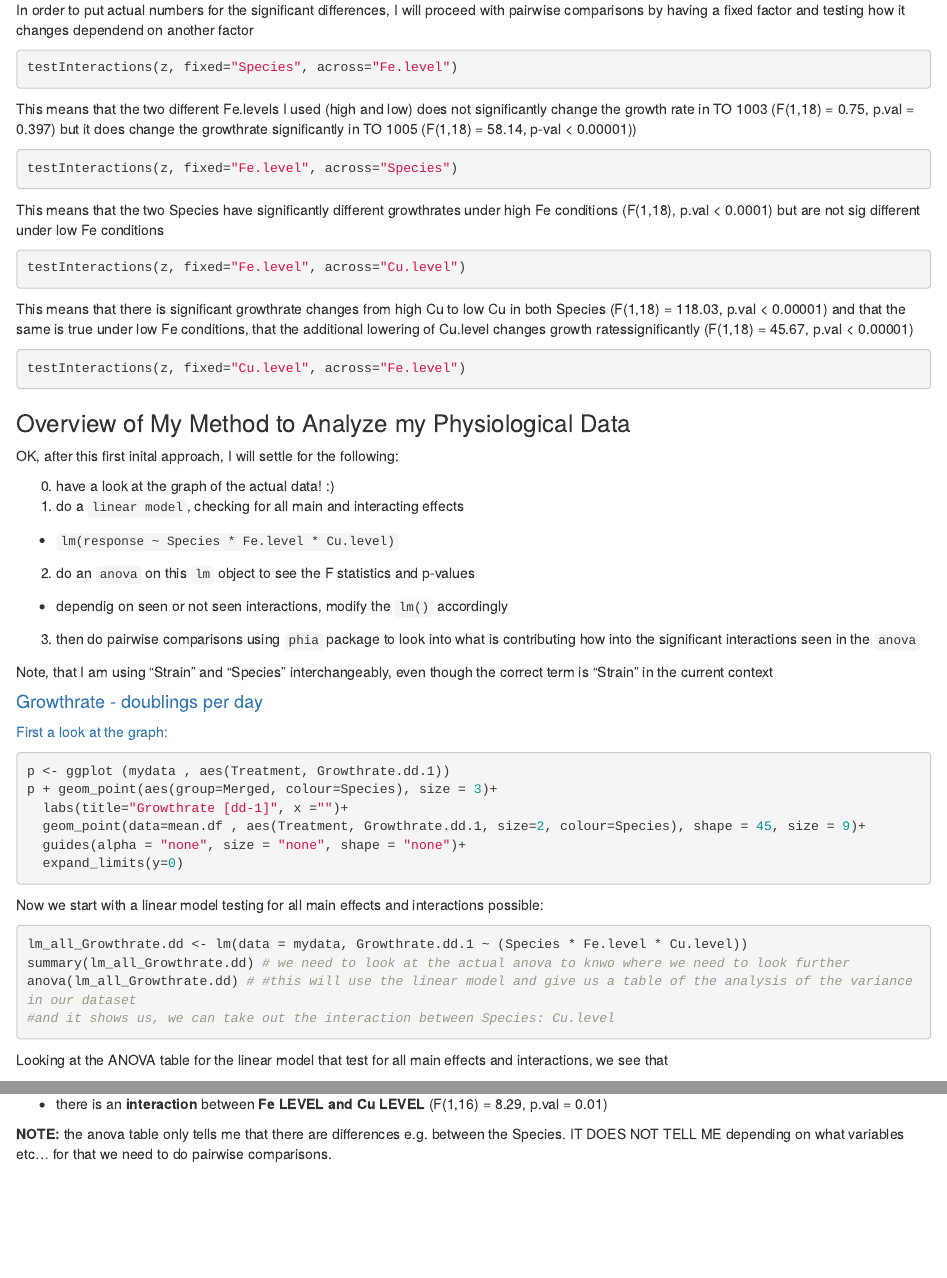
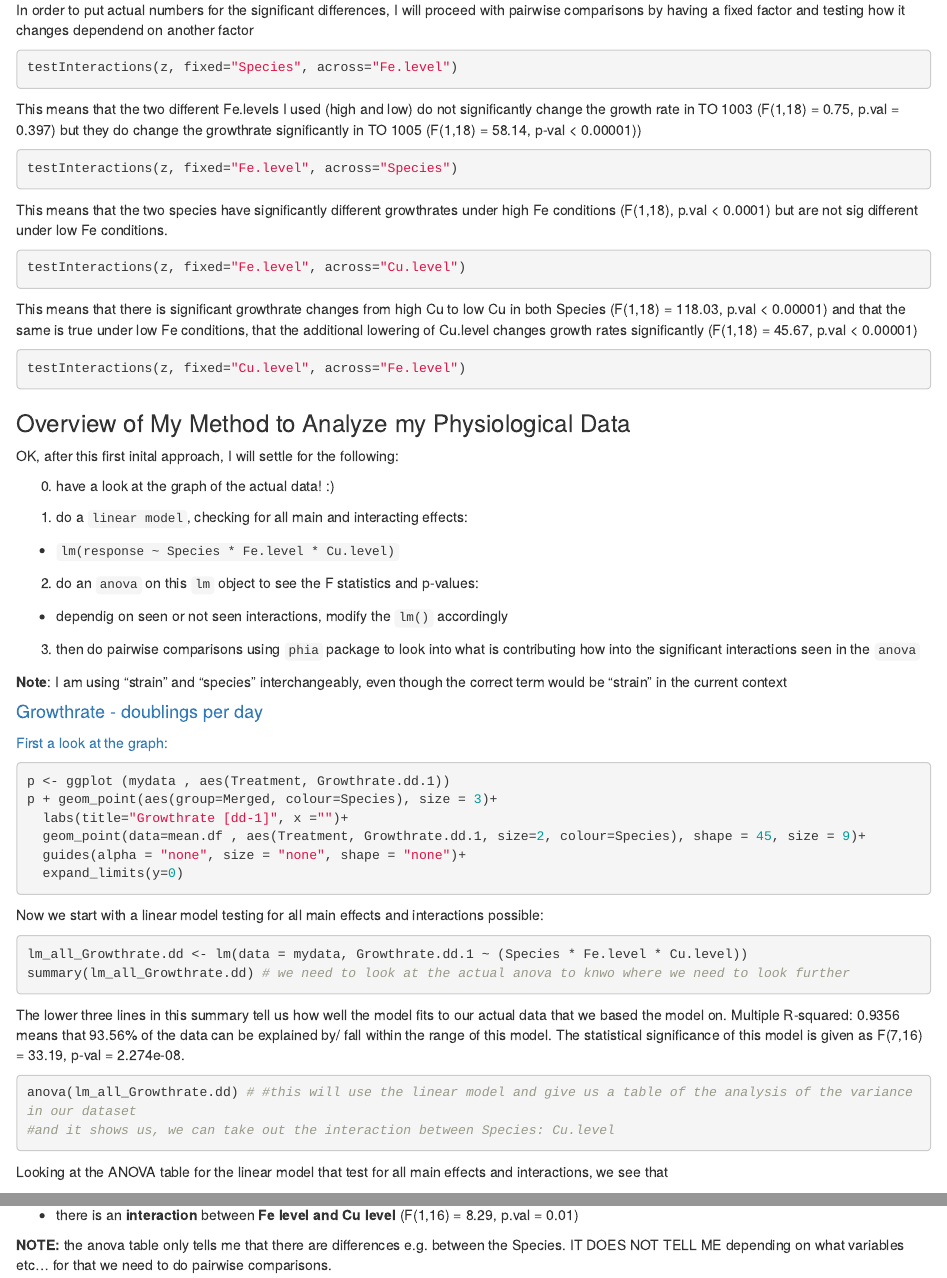
Before and after one commit to ahippman/Physiology, an R Markdown document (01_Linear_Model_Anova.Rmd): the page in a window 1100 px wide, from 3860 px down before the commit and from 3880 px down after it, so that both start at the same text, and a second part further down, joined at a grey line. Rendered offline with R 4.5, knitr and Pandoc, with nearby package versions; the code chunks are not run, so their results and figures are left out.

Commit message:
just a bit of clean up

````diff
--- a/01_Linear_Model_Anova.Rmd
+++ b/01_Linear_Model_Anova.Rmd
@@ -234,19 +236,19 @@ In order to put actual numbers for the significant differences, I will proceed w
 testInteractions(z, fixed="Species", across="Fe.level")
 ```
 
-This means that the two different Fe.levels I used (high and low) does not significantly change the growth rate in TO 1003 (F(1,18) = 0.75, p.val = 0.397) but it does change the growthrate significantly in TO 1005 (F(1,18) = 58.14, p-val < 0.00001))
+This means that the two different Fe.levels I used (high and low) do not significantly change the growth rate in TO 1003 (F(1,18) = 0.75, p.val = 0.397) but they do change the growthrate significantly in TO 1005 (F(1,18) = 58.14, p-val < 0.00001))
 
 ```{r phia_interaction_Contrasts_Fe.level_Species, eval=TRUE}
 testInteractions(z, fixed="Fe.level", across="Species")
 ```
 
-This means that the two Species have significantly different growthrates under high Fe conditions (F(1,18), p.val < 0.0001) but are not sig different under low Fe conditions
+This means that the two species have significantly different growthrates under high Fe conditions (F(1,18), p.val < 0.0001) but are not sig different under low Fe conditions.
 
 ```{r phia_interaction_Contrasts_Fe.level_Cu.level, eval=TRUE}
 testInteractions(z, fixed="Fe.level", across="Cu.level")
 ```
 
-This means that there is significant growthrate changes from high Cu to low Cu in both Species (F(1,18) = 118.03, p.val < 0.00001) and that the same is true under low Fe conditions, that the additional lowering of Cu.level changes growth ratessignificantly (F(1,18) = 45.67, p.val < 0.00001)
+This means that there is significant growthrate changes from high Cu to low Cu in both Species (F(1,18) = 118.03, p.val < 0.00001) and that the same is true under low Fe conditions, that the additional lowering of Cu.level changes growth rates significantly (F(1,18) = 45.67, p.val < 0.00001)
 
 ```{r phia_interaction_Contrasts_Cu.level_Fe.level, eval=TRUE}
 testInteractions(z, fixed="Cu.level", across="Fe.level")
@@ -260,13 +262,18 @@ testInteractions(z, fixed="Cu.level", across="Fe.level")
 OK, after this first inital approach, I will settle for the following:
 
 0) have a look at the graph of the actual data! :)
-1) do a `linear model`, checking for all main and interacting effects
+
+1) do a `linear model`, checking for all main and interacting effects:
+
   + `lm(response ~ Species * Fe.level * Cu.level)`
-2) do an `anova` on this `lm` object to see the F statistics and p-values
+
+2) do an `anova` on this `lm` object to see the F statistics and p-values:
+
   + dependig on seen or not seen interactions, modify the `lm()` accordingly
+
 3) then do pairwise comparisons using `phia` package to look into what is contributing how into the significant interactions seen in the `anova`
 
-Note, that I am using "Strain" and "Species" interchangeably, even though the correct term is "Strain" in the current context
+__Note__: I am using "strain" and "species" interchangeably, even though the correct term would be "strain" in the current context
 
 <a id="Growthrate.dd"><a>
 
@@ -288,6 +295,13 @@ Now we start with a linear model testing for all main effects and interactions p
 ```{r lm_all_Growthrate.dd, eval=TRUE}
 lm_all_Growthrate.dd <- lm(data = mydata, Growthrate.dd.1 ~ (Species * Fe.level * Cu.level))
 summary(lm_all_Growthrate.dd) # we need to look at the actual anova to knwo where we need to look further
+```
+
+The lower three lines in this summary tell us how well the model fits to our actual data that we based the model on.
+Multiple R-squared: 0.9356 means that 93.56% of the data can be explained by/ fall within the range of  this model.
+The statistical significance of this model is given as F(7,16) = 33.19, p-val = 2.274e-08.
+
+```{r lm_all_Growthrate.dd_anova, eval=TRUE}
 anova(lm_all_Growthrate.dd) # #this will use the linear model and give us a table of the analysis of the variance in our dataset
 #and it shows us, we can take out the interaction between Species: Cu.level
 ```
@@ -304,5 +318,5 @@ Looking at the ANOVA table for the linear model that test for all main effects a
     + i.e. this is somewhat what I had aimed for as this means that both Species have a similar growthrate reduction under the same Cu.level -> this way I can see how their proteomic and physiological response is similar or different!
-* there is an __interaction__ between __Fe LEVEL and Cu LEVEL__ (F(1,16) = 8.29, p.val = 0.01)
+* there is an __interaction__ between __Fe level and Cu level__ (F(1,16) = 8.29, p.val = 0.01)
 
 __NOTE:__ the anova table only tells me that there are differences e.g. between the Species. IT DOES NOT TELL ME depending on what variables etc... for that we need to do pairwise comparisons.
 
````
Also changed, not shown: 01_Linear_Model_Anova.md, 01_Linear_Model_Anova_files/figure-html/lm_PQ-3.png, 01_Linear_Model_Anova.Rmd (6 more changed lines).
